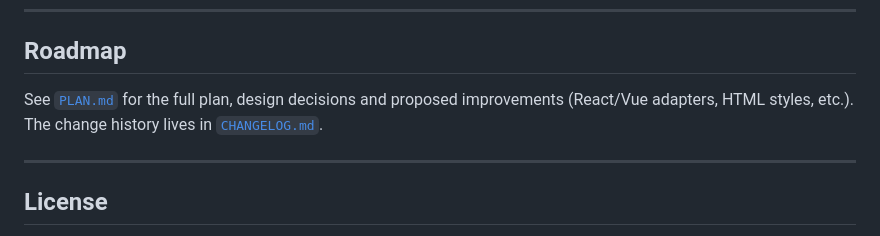
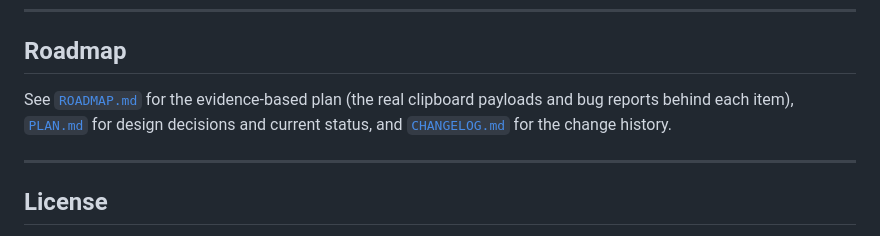
Before and after one commit to Naaach/excel-clipboard-paste, a Markdown page: README.md, the part around the change. Drawn GitHub-style.

```diff
--- a/README.md
+++ b/README.md
@@ -238,9 +238,9 @@ complicating the parser (see `PLAN.md`).
 
 ## Roadmap
 
-See [`PLAN.md`](./PLAN.md) for the full plan, design decisions and proposed improvements
-(React/Vue adapters, HTML styles, etc.). The change history lives in
-[`CHANGELOG.md`](./CHANGELOG.md).
+See [`ROADMAP.md`](./ROADMAP.md) for the evidence-based plan (the real clipboard payloads and
+bug reports behind each item), [`PLAN.md`](./PLAN.md) for design decisions and current status,
+and [`CHANGELOG.md`](./CHANGELOG.md) for the change history.
 
 ---
 
```
Also changed, not shown: PLAN.md (+19 -50 lines), ROADMAP.md (added, +194 -0 lines).
